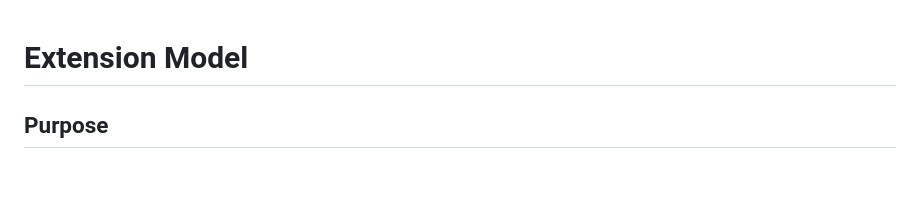
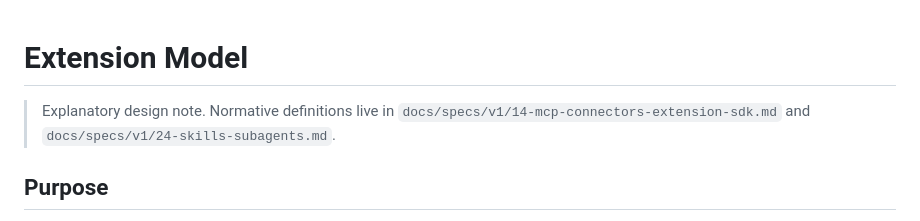
Before and after one commit to RunLumi/lumi-agents, a Markdown page: docs/extension-model.md, the part around the change. Rendered like a GitHub page; blank space fills up the shorter version.

Commit message:
docs: point extension model to normative v1 contracts

```diff
--- a/docs/extension-model.md
+++ b/docs/extension-model.md
@@ -1,4 +1,7 @@
 # Extension Model
+
+> Explanatory design note. Normative definitions live in `docs/specs/v1/14-mcp-connectors-extension-sdk.md` and `docs/specs/v1/24-skills-subagents.md`.
+
 
 ## Purpose
 
```
